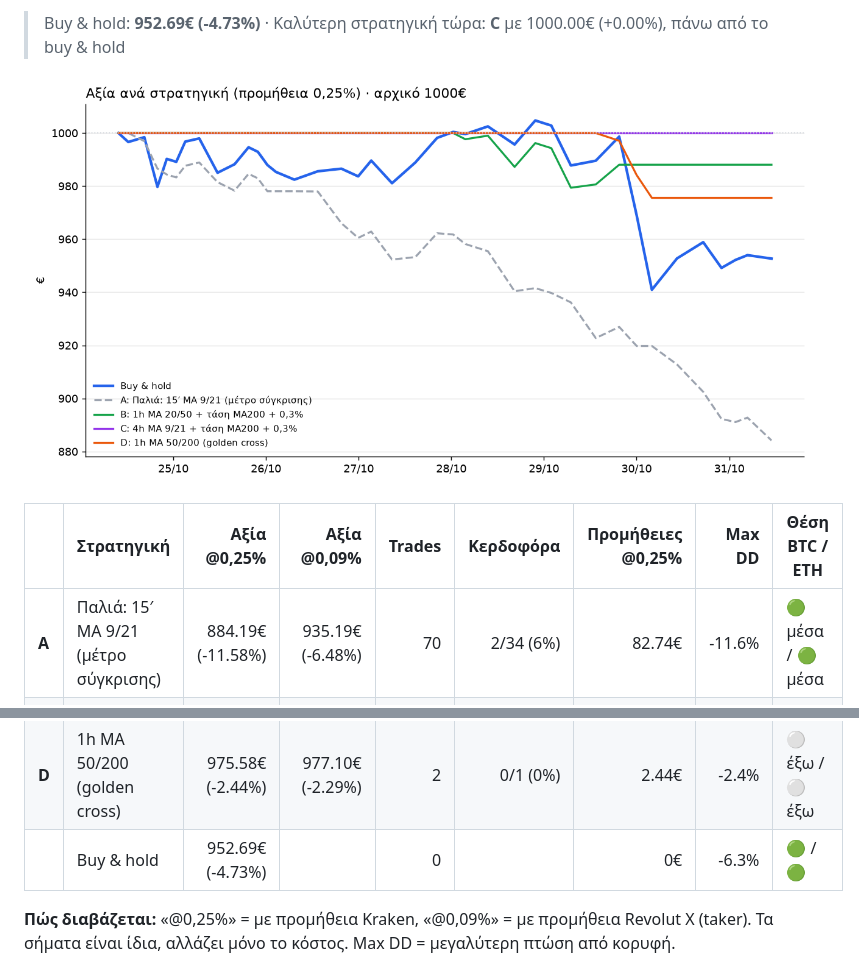
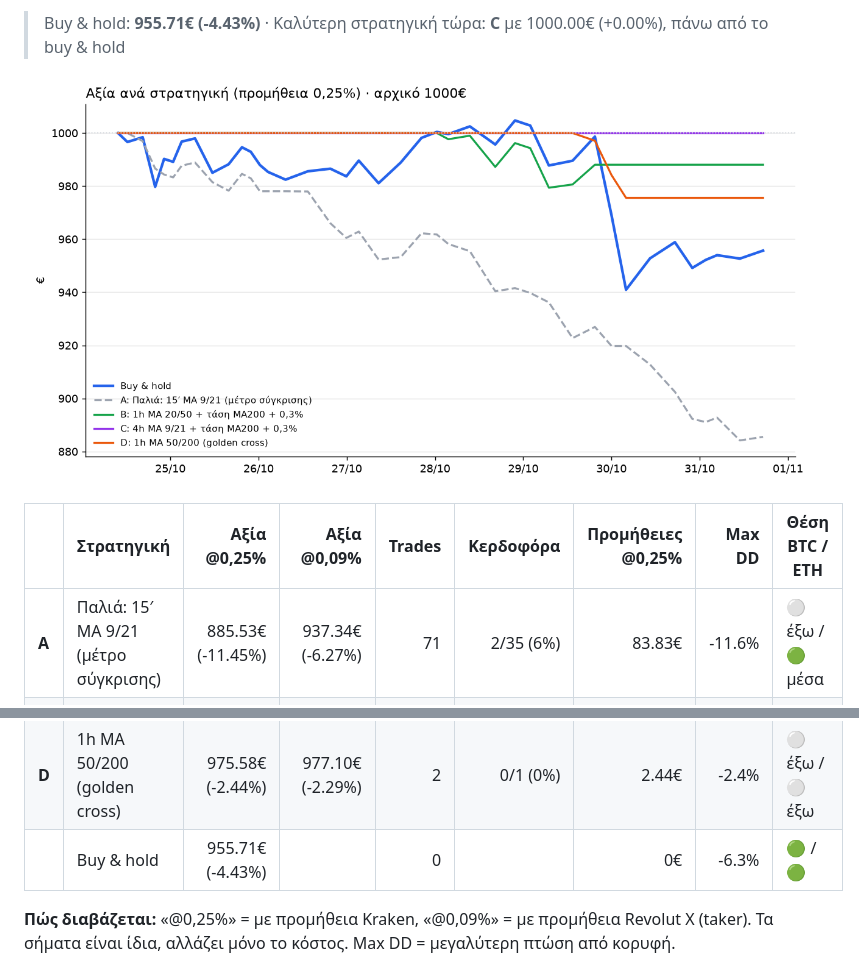
Before and after one commit to keepgoin81/paper-bot, a Markdown page: RESULTS.md, 2 parts joined by grey strips. GitHub-like rendering; pictures changed too: results_chart.png.

Commit message:
paper run 2026-10-31_15:15

```diff
--- a/RESULTS.md
+++ b/RESULTS.md
@@ -4,15 +4,15 @@
 
-> Buy & hold: **952.69€ (-4.73%)** · Καλύτερη στρατηγική τώρα: **C** με 1000.00€ (+0.00%), πάνω από το buy & hold
+> Buy & hold: **955.71€ (-4.43%)** · Καλύτερη στρατηγική τώρα: **C** με 1000.00€ (+0.00%), πάνω από το buy & hold
 
 ![Γράφημα](results_chart.png)
 
 | | Στρατηγική | Αξία @0,25% | Αξία @0,09% | Trades | Κερδοφόρα | Προμήθειες @0,25% | Max DD | Θέση BTC / ETH |
 |---|---|---:|---:|---:|---:|---:|---:|---|
-| **A** | Παλιά: 15′ MA 9/21 (μέτρο σύγκρισης) | 884.19€ (-11.58%) | 935.19€ (-6.48%) | 70 | 2/34 (6%) | 82.74€ | -11.6% | 🟢 μέσα / 🟢 μέσα |
+| **A** | Παλιά: 15′ MA 9/21 (μέτρο σύγκρισης) | 885.53€ (-11.45%) | 937.34€ (-6.27%) | 71 | 2/35 (6%) | 83.83€ | -11.6% | ⚪ έξω / 🟢 μέσα |
 | **B** | 1h MA 20/50 + τάση MA200 + 0,3% | 988.06€ (-1.19%) | 991.23€ (-0.88%) | 4 | 1/2 (50%) | 4.98€ | -2.1% | ⚪ έξω / ⚪ έξω |
 | **C** | 🏆 4h MA 9/21 + τάση MA200 + 0,3% | 1000.00€ (+0.00%) | 1000.00€ (+0.00%) | 0 | - | 0.00€ | 0.0% | ⚪ έξω / ⚪ έξω |
 | **D** | 1h MA 50/200 (golden cross) | 975.58€ (-2.44%) | 977.10€ (-2.29%) | 2 | 0/1 (0%) | 2.44€ | -2.4% | ⚪ έξω / ⚪ έξω |
-| | Buy & hold | 952.69€ (-4.73%) | | 0 | | 0€ | -6.3% | 🟢 / 🟢 |
+| | Buy & hold | 955.71€ (-4.43%) | | 0 | | 0€ | -6.3% | 🟢 / 🟢 |
 
 **Πώς διαβάζεται:** «@0,25%» = με προμήθεια Kraken, «@0,09%» = με προμήθεια Revolut X (taker). Τα σήματα είναι ίδια, αλλάζει μόνο το κόστος. Max DD = μεγαλύτερη πτώση από κορυφή.
 
```
Also changed, not shown: other parts of RESULTS.md (+1 -1 lines), 3 other files.
